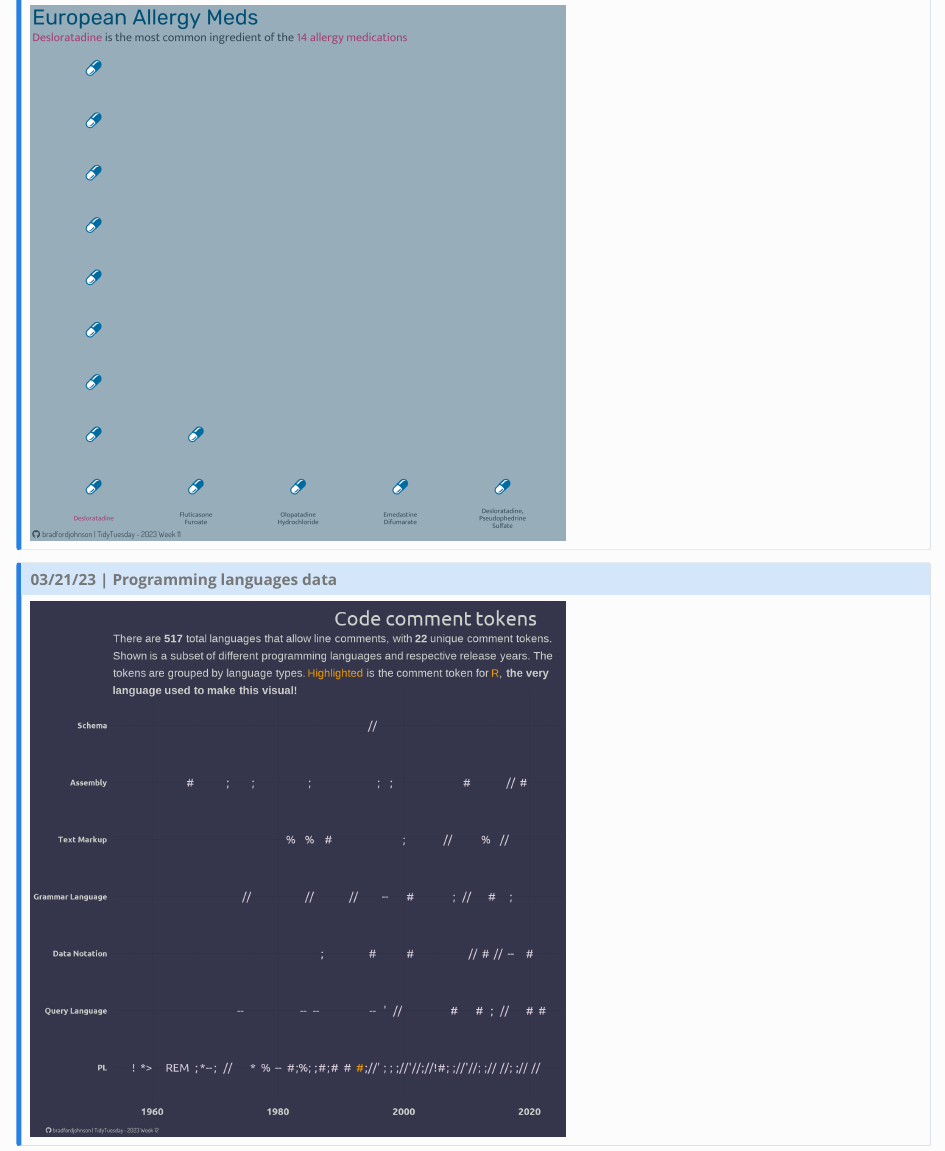
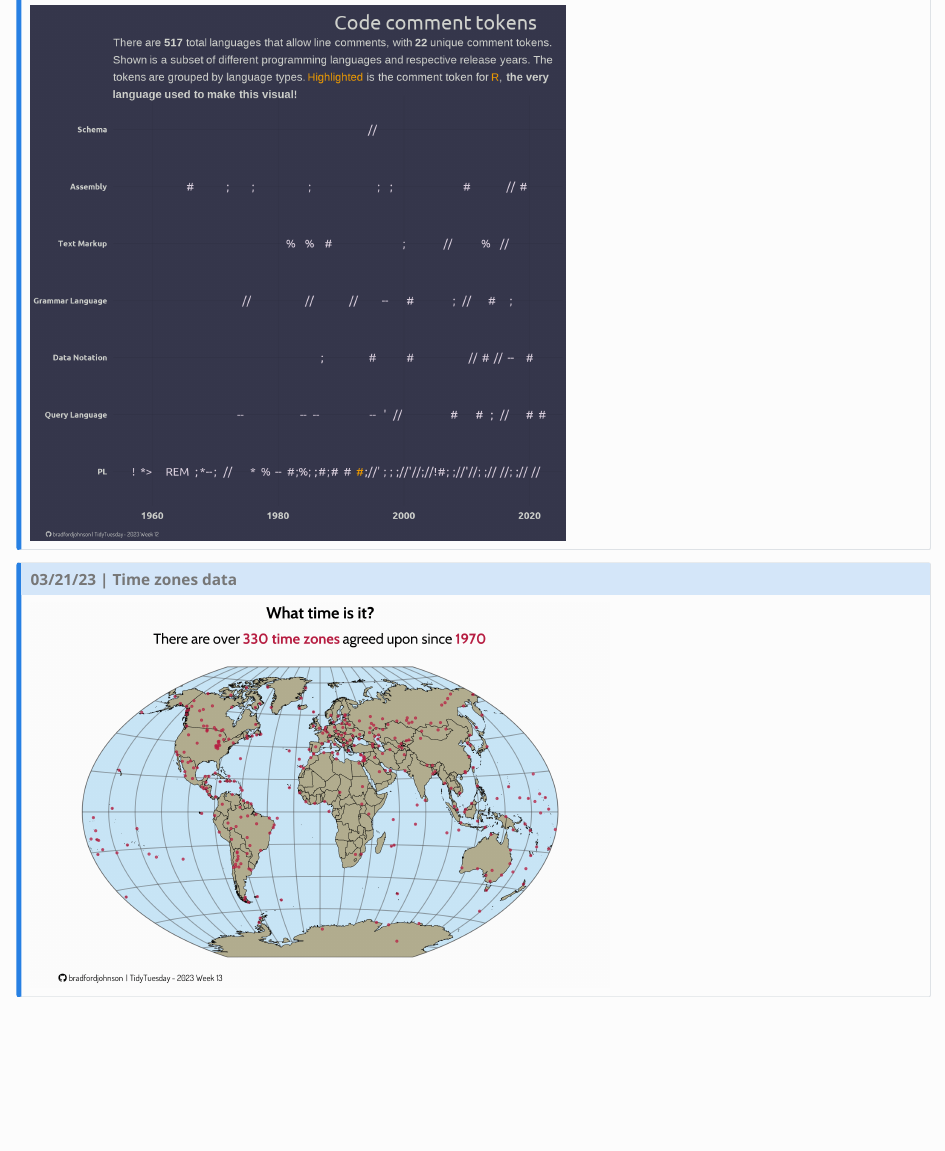
Before and after one commit to bradford-johnson/quarto-portfolio, a Quarto document (tidytuesday.qmd): the page in a window 1100 px wide, from 6510 px down before the commit and from 7100 px down after it. Rendered offline with R 4.5, knitr and Pandoc in place of Quarto, with nearby package versions.

Commit message:
Added tidytuesday 13 #44

```diff
--- a/tidytuesday.qmd
+++ b/tidytuesday.qmd
@@ -90,3 +90,9 @@ Every Tuesday a new dataset is featured for the community to clean, wrangle and
 
 [![](images/dynamic/programming.png){width="60%"}](https://github.com/bradfordjohnson/tidytuesday/blob/main/2023/2023-03-21/programming.R)
 :::
+
+::: {.callout-note collapse="false"}
+## 03/21/23 \| **Time zones data**
+
+[![](images/dynamic/timezones-v2.png){width="65%"}](https://github.com/bradfordjohnson/tidytuesday/blob/main/2023/2023-03-28/timezones-v2.R)
+:::
```
Also changed, not shown: docs/search.json, images/dynamic/timezones-v2.png (added), 2 other files.
